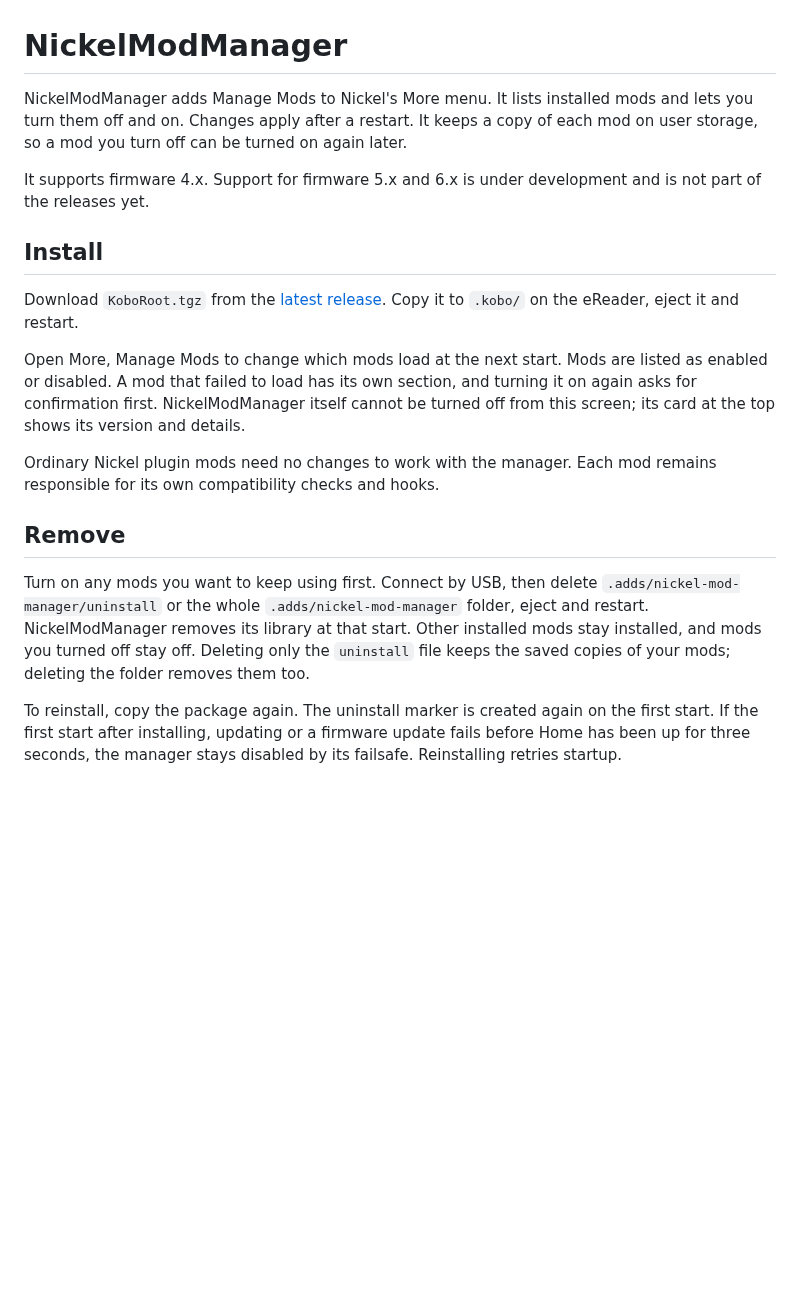
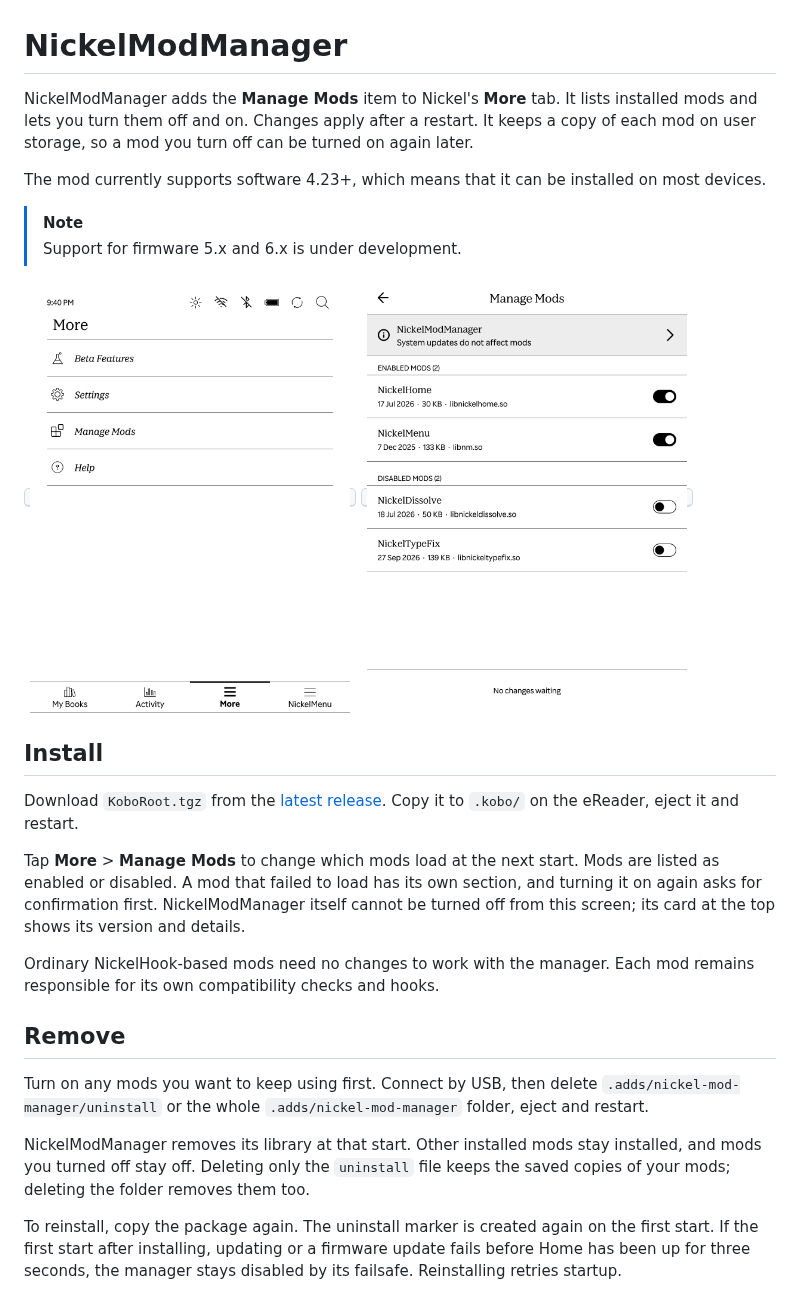
Before and after one commit to nicoverbruggen/NickelModManager, a Markdown page: README.md, the part around the change. GitHub-like rendering; pictures changed too: docs/manage-mods.png (added), docs/more-menu.png (added); blank space fills up the shorter version.

```diff
--- a/README.md
+++ b/README.md
@@ -1,20 +1,30 @@
 # NickelModManager
 
-NickelModManager adds Manage Mods to Nickel's More menu. It lists installed mods and lets you turn them off and on. Changes apply after a restart. It keeps a copy of each mod on user storage, so a mod you turn off can be turned on again later.
+NickelModManager adds the **Manage Mods** item to Nickel's **More** tab. It lists installed mods and lets you turn them off and on. Changes apply after a restart. It keeps a copy of each mod on user storage, so a mod you turn off can be turned on again later.
 
-It supports firmware 4.x. Support for firmware 5.x and 6.x is under development and is not part of the releases yet.
+The mod currently supports software 4.23+, which means that it can be installed on most devices.
+
+> [!NOTE]
+> Support for firmware 5.x and 6.x is under development.
+
+<p>
+    <kbd><img src="docs/more-menu.png" alt="Nickel's More menu with the Manage Mods entry" width="320"></kbd>
+    <kbd><img src="docs/manage-mods.png" alt="Manage Mods showing enabled and disabled mods" width="320"></kbd>
+</p>
 
 ## Install
 
 Download `KoboRoot.tgz` from the [latest release](https://github.com/nicoverbruggen/NickelModManager/releases/latest). Copy it to `.kobo/` on the eReader, eject it and restart.
 
-Open More, Manage Mods to change which mods load at the next start. Mods are listed as enabled or disabled. A mod that failed to load has its own section, and turning it on again asks for confirmation first. NickelModManager itself cannot be turned off from this screen; its card at the top shows its version and details.
+Tap **More** > **Manage Mods** to change which mods load at the next start. Mods are listed as enabled or disabled. A mod that failed to load has its own section, and turning it on again asks for confirmation first. NickelModManager itself cannot be turned off from this screen; its card at the top shows its version and details.
 
-Ordinary Nickel plugin mods need no changes to work with the manager. Each mod remains responsible for its own compatibility checks and hooks.
+Ordinary NickelHook-based mods need no changes to work with the manager. Each mod remains responsible for its own compatibility checks and hooks.
 
 ## Remove
 
-Turn on any mods you want to keep using first. Connect by USB, then delete `.adds/nickel-mod-manager/uninstall` or the whole `.adds/nickel-mod-manager` folder, eject and restart. NickelModManager removes its library at that start. Other installed mods stay installed, and mods you turned off stay off. Deleting only the `uninstall` file keeps the saved copies of your mods; deleting the folder removes them too.
+Turn on any mods you want to keep using first. Connect by USB, then delete `.adds/nickel-mod-manager/uninstall` or the whole `.adds/nickel-mod-manager` folder, eject and restart.
+
+NickelModManager removes its library at that start. Other installed mods stay installed, and mods you turned off stay off. Deleting only the `uninstall` file keeps the saved copies of your mods; deleting the folder removes them too.
 
 To reinstall, copy the package again. The uninstall marker is created again on the first start. If the first start after installing, updating or a firmware update fails before Home has been up for three seconds, the manager stays disabled by its failsafe. Reinstalling retries startup.
 
```
